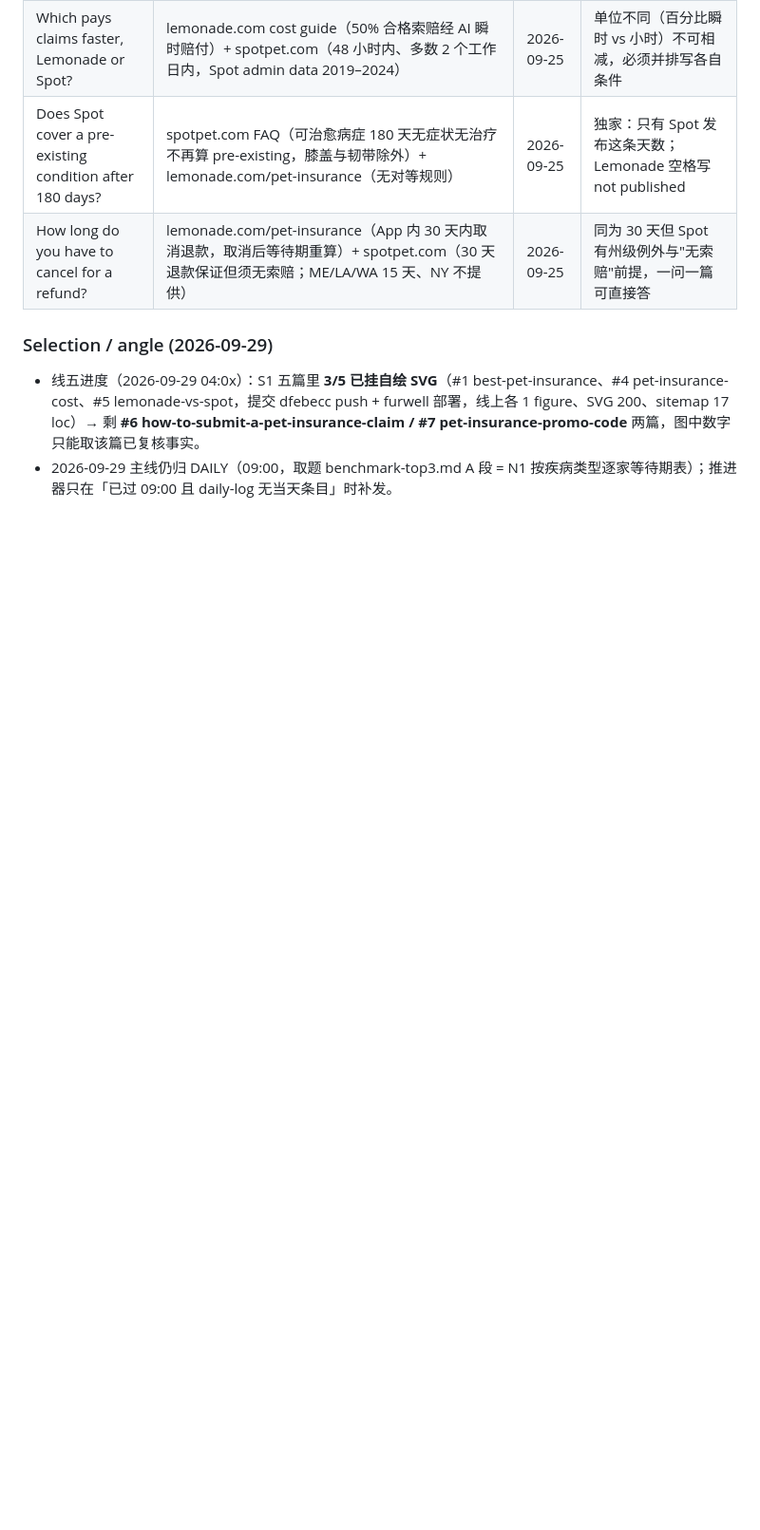
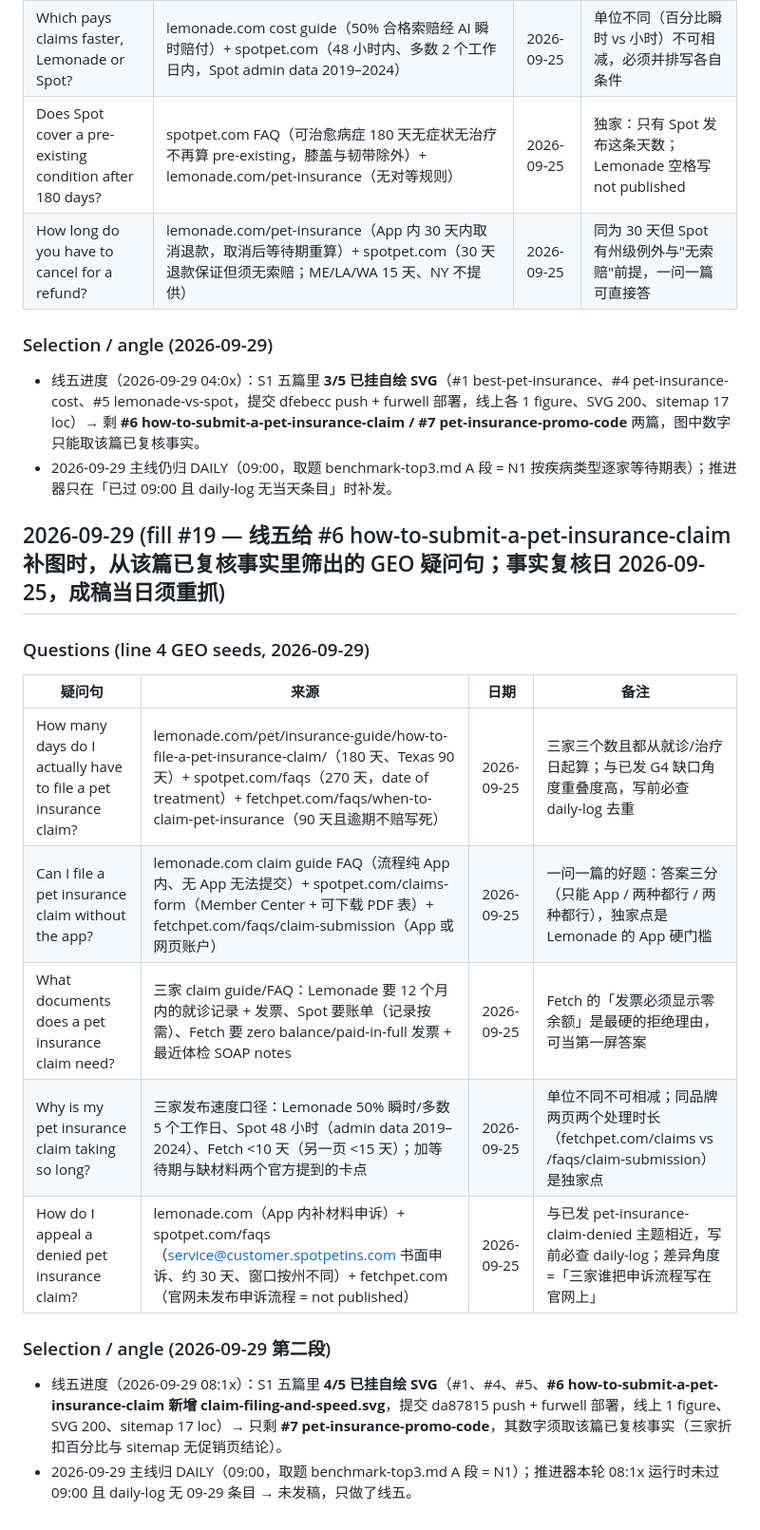
Before and after one commit to wcsnm22/pet-insurance-decisions, a Markdown page: ammo-list.md, the part around the change. Shown at 95% size. Rendered like a GitHub page; blank space fills up the shorter version.

Commit message:
ammo: fill #19 - five GEO question seeds from the how-to-submit-a-pet-insurance-claim facts while adding its chart + line-5 progress 4/5

```diff
--- a/ammo-list.md
+++ b/ammo-list.md
@@ -378,3 +378,18 @@ Source: web search of reddit threads, 2026-09-25. Titles are verbatim thread tit
 ### Selection / angle (2026-09-29)
 - 线五进度（2026-09-29 04:0x）：S1 五篇里 **3/5 已挂自绘 SVG**（#1 best-pet-insurance、#4 pet-insurance-cost、#5 lemonade-vs-spot，提交 dfebecc push + furwell 部署，线上各 1 figure、SVG 200、sitemap 17 loc）→ 剩 **#6 how-to-submit-a-pet-insurance-claim / #7 pet-insurance-promo-code** 两篇，图中数字只能取该篇已复核事实。
 - 2026-09-29 主线仍归 DAILY（09:00，取题 benchmark-top3.md A 段 = N1 按疾病类型逐家等待期表）；推进器只在「已过 09:00 且 daily-log 无当天条目」时补发。
+
+## 2026-09-29 (fill #19 — 线五给 #6 how-to-submit-a-pet-insurance-claim 补图时，从该篇已复核事实里筛出的 GEO 疑问句；事实复核日 2026-09-25，成稿当日须重抓)
+
+### Questions (line 4 GEO seeds, 2026-09-29)
+| 疑问句 | 来源 | 日期 | 备注 |
+|---|---|---|---|
+| How many days do I actually have to file a pet insurance claim? | lemonade.com/pet/insurance-guide/how-to-file-a-pet-insurance-claim/（180 天、Texas 90 天）+ spotpet.com/faqs（270 天，date of treatment）+ fetchpet.com/faqs/when-to-claim-pet-insurance（90 天且逾期不赔写死） | 2026-09-25 | 三家三个数且都从就诊/治疗日起算；与已发 G4 缺口角度重叠度高，写前必查 daily-log 去重 |
+| Can I file a pet insurance claim without the app? | lemonade.com claim guide FAQ（流程纯 App 内、无 App 无法提交）+ spotpet.com/claims-form（Member Center + 可下载 PDF 表）+ fetchpet.com/faqs/claim-submission（App 或网页账户） | 2026-09-25 | 一问一篇的好题：答案三分（只能 App / 两种都行 / 两种都行），独家点是 Lemonade 的 App 硬门槛 |
+| What documents does a pet insurance claim need? | 三家 claim guide/FAQ：Lemonade 要 12 个月内的就诊记录 + 发票、Spot 要账单（记录按需）、Fetch 要 zero balance/paid-in-full 发票 + 最近体检 SOAP notes | 2026-09-25 | Fetch 的「发票必须显示零余额」是最硬的拒绝理由，可当第一屏答案 |
+| Why is my pet insurance claim taking so long? | 三家发布速度口径：Lemonade 50% 瞬时/多数 5 个工作日、Spot 48 小时（admin data 2019–2024）、Fetch <10 天（另一页 <15 天）；加等待期与缺材料两个官方提到的卡点 | 2026-09-25 | 单位不同不可相减；同品牌两页两个处理时长（fetchpet.com/claims vs /faqs/claim-submission）是独家点 |
+| How do I appeal a denied pet insurance claim? | lemonade.com（App 内补材料申诉）+ spotpet.com/faqs（service@customer.spotpetins.com 书面申诉、约 30 天、窗口按州不同）+ fetchpet.com（官网未发布申诉流程 = not published） | 2026-09-25 | 与已发 pet-insurance-claim-denied 主题相近，写前必查 daily-log；差异角度=「三家谁把申诉流程写在官网上」 |
+
+### Selection / angle (2026-09-29 第二段)
+- 线五进度（2026-09-29 08:1x）：S1 五篇里 **4/5 已挂自绘 SVG**（#1、#4、#5、**#6 how-to-submit-a-pet-insurance-claim 新增 claim-filing-and-speed.svg**，提交 da87815 push + furwell 部署，线上 1 figure、SVG 200、sitemap 17 loc）→ 只剩 **#7 pet-insurance-promo-code**，其数字须取该篇已复核事实（三家折扣百分比与 sitemap 无促销页结论）。
+- 2026-09-29 主线归 DAILY（09:00，取题 benchmark-top3.md A 段 = N1）；推进器本轮 08:1x 运行时未过 09:00 且 daily-log 无 09-29 条目 → 未发稿，只做了线五。
```
